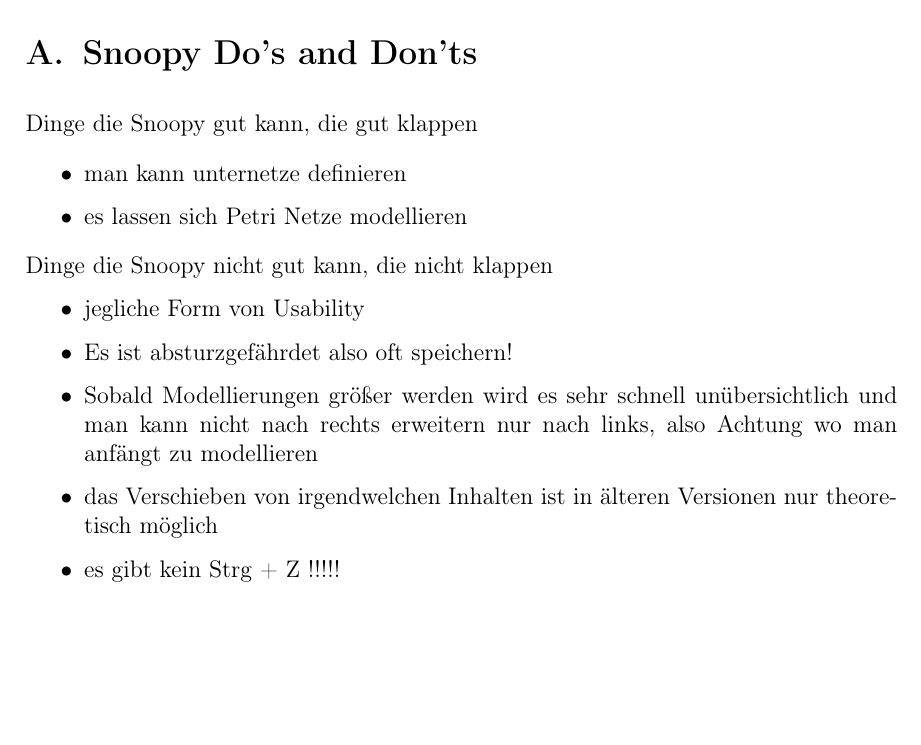
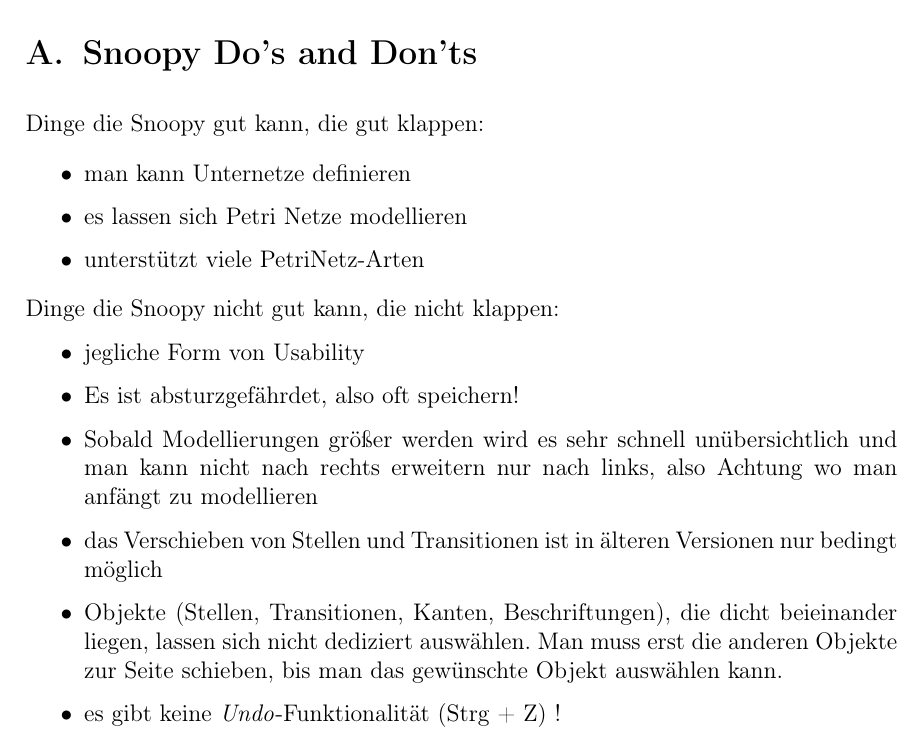
Before and after one commit to BirgerK/KL_HAW, a LaTeX document (SVA/Aufgabe4/Ausarbeitung/Ausarbeitung.tex, which reads SVA/Aufgabe4/Ausarbeitung/anhang/snoopy.tex): part of page 17 of 17, cut so that both start at the same text, the shorter picture padded with empty space. Compiled offline with pdfLaTeX; an older LaTeX class or package is replaced by its successor.

Commit message:
[SVA][A4] more snoopy-stuff

```diff
--- a/SVA/Aufgabe4/Ausarbeitung/anhang/snoopy.tex
+++ b/SVA/Aufgabe4/Ausarbeitung/anhang/snoopy.tex
@@ -1,17 +1,18 @@
 \section{Snoopy Do's and Don'ts}
-Dinge die Snoopy gut kann, die gut klappen
+Dinge die Snoopy gut kann, die gut klappen:
 
  \begin{itemize}
-	\item man kann unternetze definieren
+	\item man kann Unternetze definieren
 	\item es lassen sich Petri Netze modellieren
+	\item unterstützt viele PetriNetz-Arten
 \end{itemize}
 
-
-Dinge die Snoopy nicht gut kann, die nicht klappen
+Dinge die Snoopy nicht gut kann, die nicht klappen:
  \begin{itemize}
 	\item jegliche Form von Usability
-	\item Es ist absturzgefährdet also oft speichern!
+	\item Es ist absturzgefährdet, also oft speichern!
 	\item Sobald Modellierungen größer werden wird es sehr schnell unübersichtlich und man kann nicht nach rechts erweitern nur nach links, also Achtung wo man anfängt zu modellieren
-	\item das Verschieben von irgendwelchen Inhalten ist in älteren Versionen nur theoretisch möglich
-	\item es gibt kein Strg + Z !!!!!
+	\item das Verschieben von Stellen und Transitionen ist in älteren Versionen nur bedingt möglich
+	\item Objekte (Stellen, Transitionen, Kanten, Beschriftungen), die dicht beieinander liegen, lassen sich nicht dediziert auswählen. Man muss erst die anderen Objekte zur Seite schieben, bis man das gewünschte Objekt auswählen kann.
+	\item es gibt keine \textit{Undo}-Funktionalität (Strg + Z) !
 \end{itemize}
```
Also changed, not shown: SVA/Aufgabe4/Ausarbeitung/Ausarbeitung.pdf.
